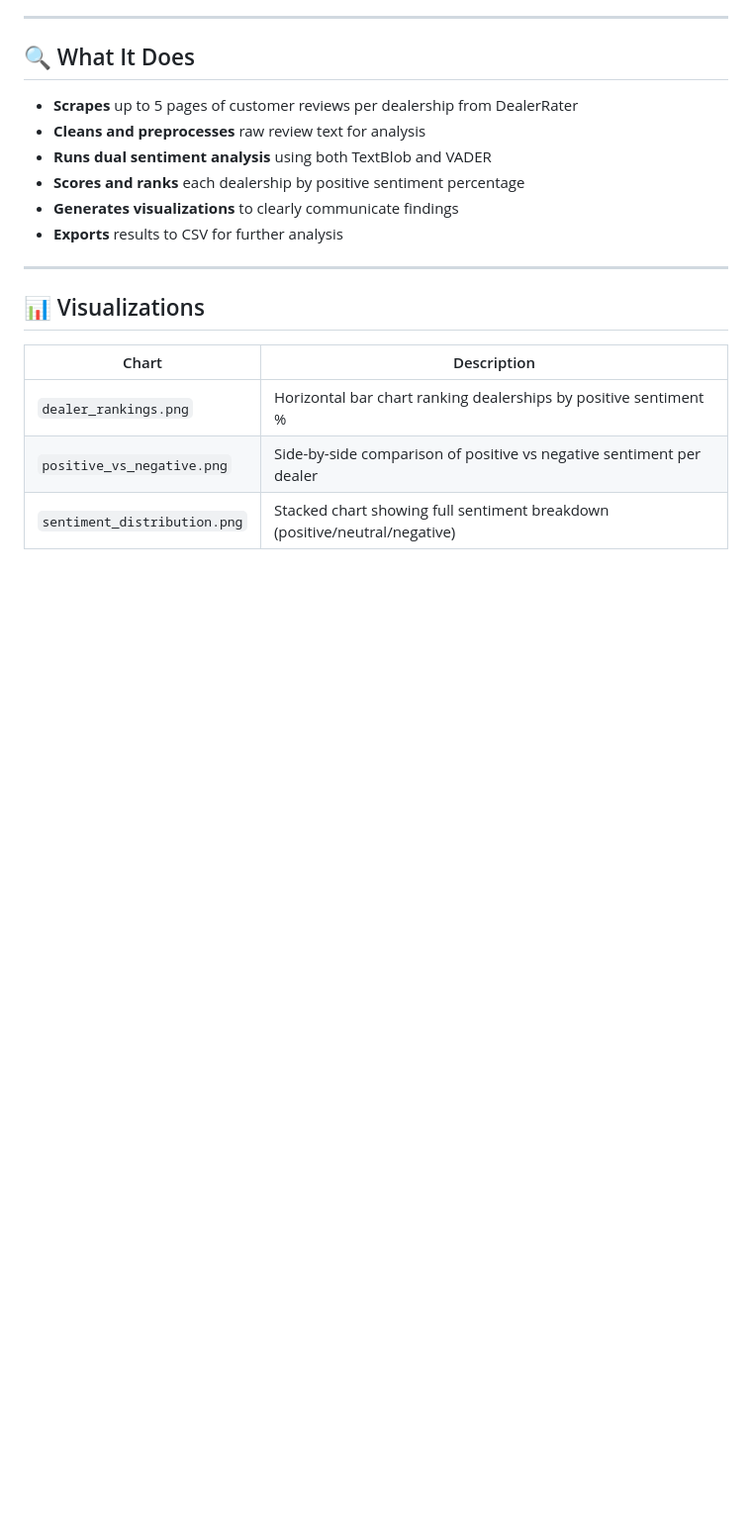
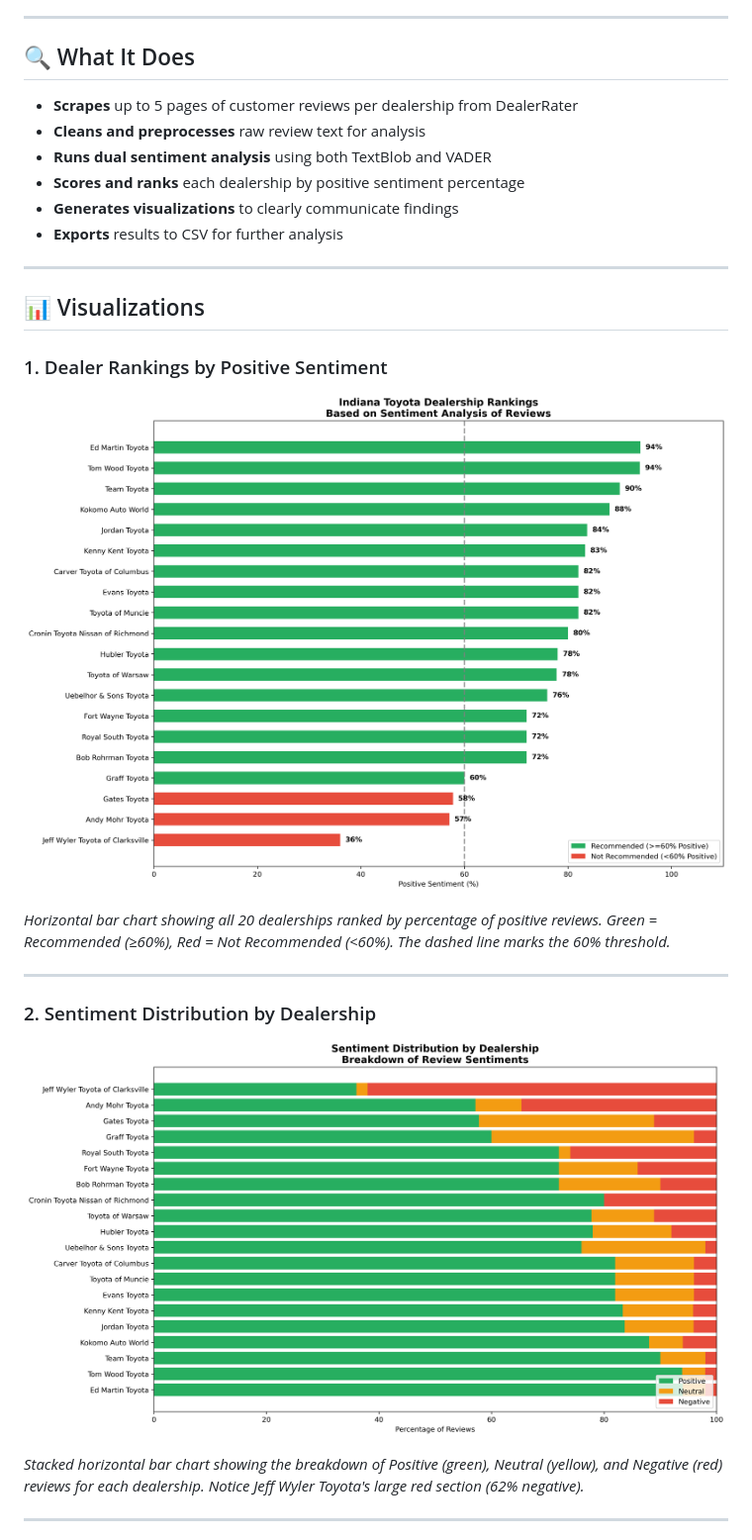
Before and after one commit to pnyado-droid/indiana_toyota_analysis, a Markdown page: README.md, the part around one of its changes. Shown at 99% size. Rendered like a GitHub page; pictures changed too: dealer_rankings.png (added), sentiment_distribution.png (added); blank space fills up the shorter version.

Commit message:
Add visualizations, data files, and updated README with embedded images

```diff
--- a/README.md
+++ b/README.md
@@ -23,8 +23,17 @@ This project scrapes customer reviews from **DealerRater** for Indiana Toyota de
 
 ## 📊 Visualizations
 
-| Chart | Description |
-|---|---|
-| `dealer_rankings.png` | Horizontal bar chart ranking dealerships by positive sentiment % |
-| `positive_vs_negative.png` | Side-by-side comparison of positive vs negative sentiment per dealer |
-| `sentiment_distribution.png` | Stacked chart showing full sentiment breakdown (positive/neutral/negative) |
+### 1. Dealer Rankings by Positive Sentiment
+![Dealer Rankings](dealer_rankings.png)
+
+*Horizontal bar chart showing all 20 dealerships ranked by percentage of positive reviews. Green = Recommended (≥60%), Red = Not Recommended (<60%). The dashed line marks the 60% threshold.*
+
+---
+
+### 2. Sentiment Distribution by Dealership
+![Sentiment Distribution](sentiment_distribution.png)
+
+*Stacked horizontal bar chart showing the breakdown of Positive (green), Neutral (yellow), and Negative (red) reviews for each dealership. Notice Jeff Wyler Toyota's large red section (62% negative).*
+
+---
+
```
Also changed, not shown: other parts of README.md (+24 -0 lines), positive_vs_negative.png (added), 3 other files.
